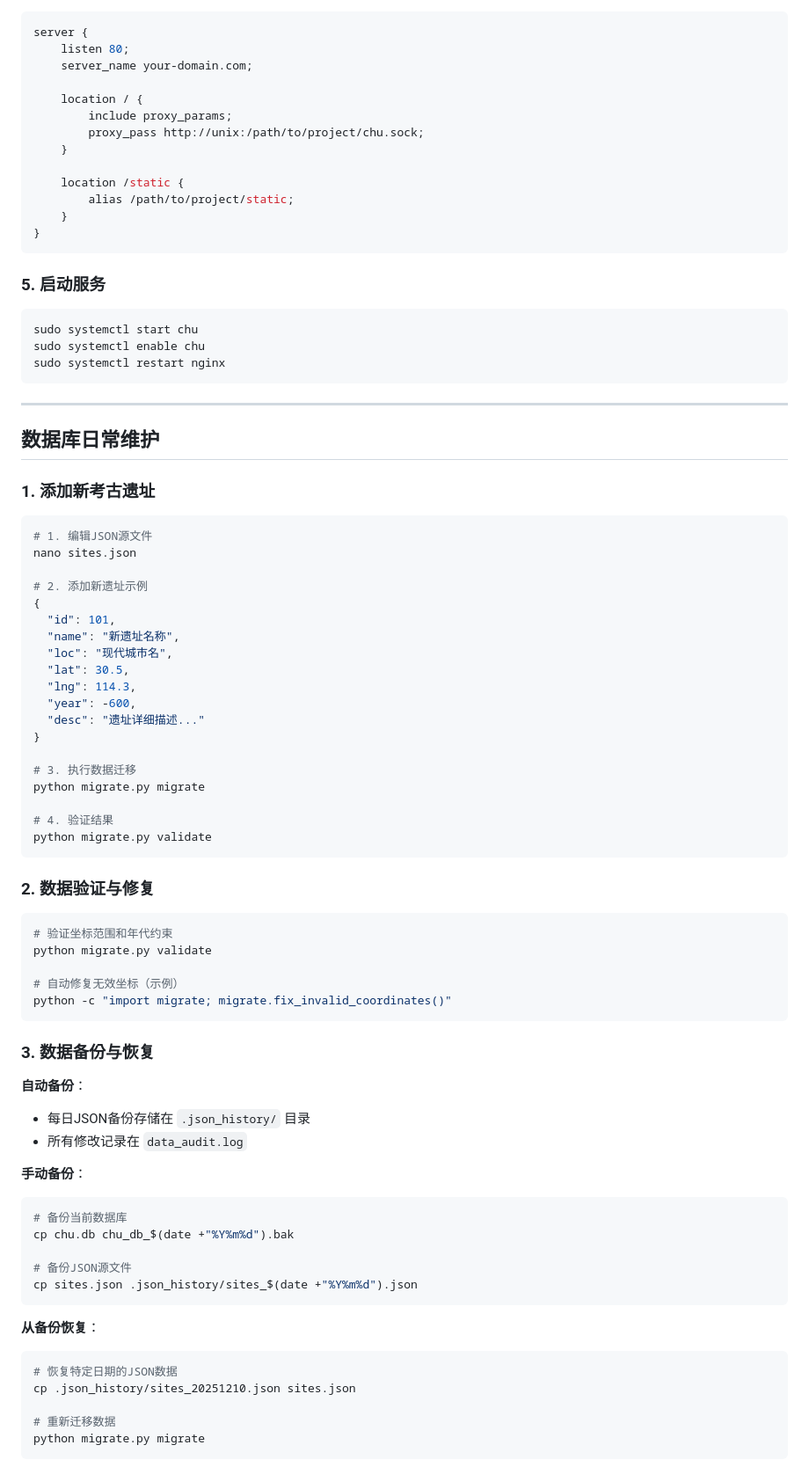
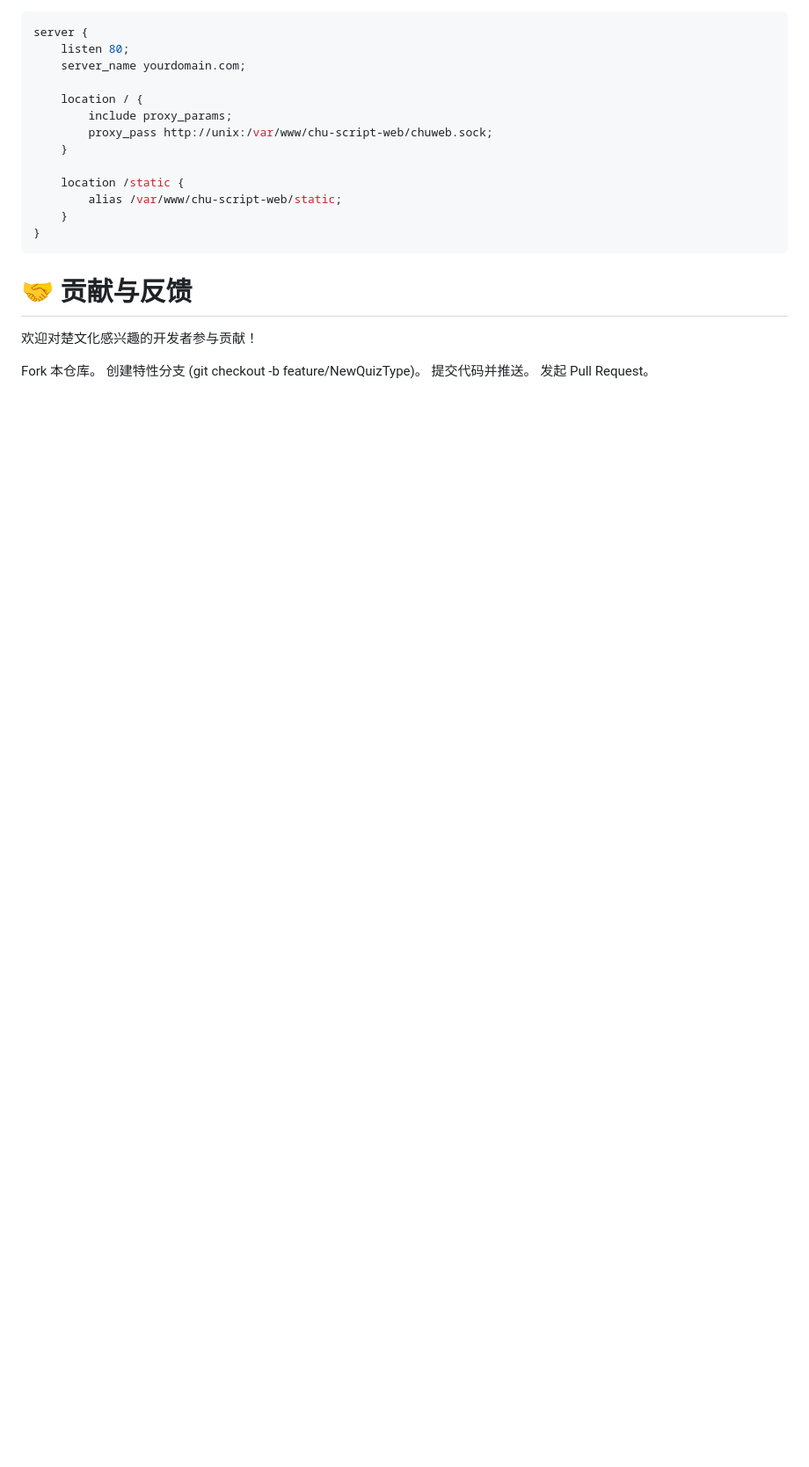
Before and after one commit to lvyums/chu2, a Markdown page: README.md, the part around the change printed below. Shown: that part at 88% size. Drawn GitHub-style; blank space fills up the shorter version.

````diff
--- a/README.md
+++ b/README.md
@@ -119,85 +166,22 @@ WantedBy=multi-user.target
 server {
     listen 80;
-    server_name your-domain.com;
+    server_name yourdomain.com;
 
     location / {
         include proxy_params;
-        proxy_pass http://unix:/path/to/project/chu.sock;
+        proxy_pass http://unix:/var/www/chu-script-web/chuweb.sock;
     }
 
     location /static {
-        alias /path/to/project/static;
+        alias /var/www/chu-script-web/static;
     }
 }
 ```
+# 🤝 贡献与反馈
+欢迎对楚文化感兴趣的开发者参与贡献！
 
-### 5. 启动服务
+Fork 本仓库。
+创建特性分支 (git checkout -b feature/NewQuizType)。
+提交代码并推送。
+发起 Pull Request。
 
-```bash
-sudo systemctl start chu
-sudo systemctl enable chu
-sudo systemctl restart nginx
-```
-
----
-
-## 数据库日常维护
-
-### 1. 添加新考古遗址
-
-```bash
-# 1. 编辑JSON源文件
-nano sites.json
-
-# 2. 添加新遗址示例
-{
-  "id": 101,
-  "name": "新遗址名称",
-  "loc": "现代城市名",
-  "lat": 30.5,
-  "lng": 114.3,
-  "year": -600,
-  "desc": "遗址详细描述..."
-}
-
-# 3. 执行数据迁移
-python migrate.py migrate
-
-# 4. 验证结果
-python migrate.py validate
-```
-
-### 2. 数据验证与修复
-
-```bash
-# 验证坐标范围和年代约束
-python migrate.py validate
-
-# 自动修复无效坐标（示例）
-python -c "import migrate; migrate.fix_invalid_coordinates()"
-```
-
-### 3. 数据备份与恢复
-
-**自动备份**：
-- 每日JSON备份存储在 `.json_history/` 目录
-- 所有修改记录在 `data_audit.log`
-
-**手动备份**：
-```bash
-# 备份当前数据库
-cp chu.db chu_db_$(date +"%Y%m%d").bak
-
-# 备份JSON源文件
-cp sites.json .json_history/sites_$(date +"%Y%m%d").json
-```
-
-**从备份恢复**：
-```bash
-# 恢复特定日期的JSON数据
-cp .json_history/sites_20251210.json sites.json
-
-# 重新迁移数据
-python migrate.py migrate
-```
-
````
Also changed, not shown: other parts of README.md (+124 -96 lines).
